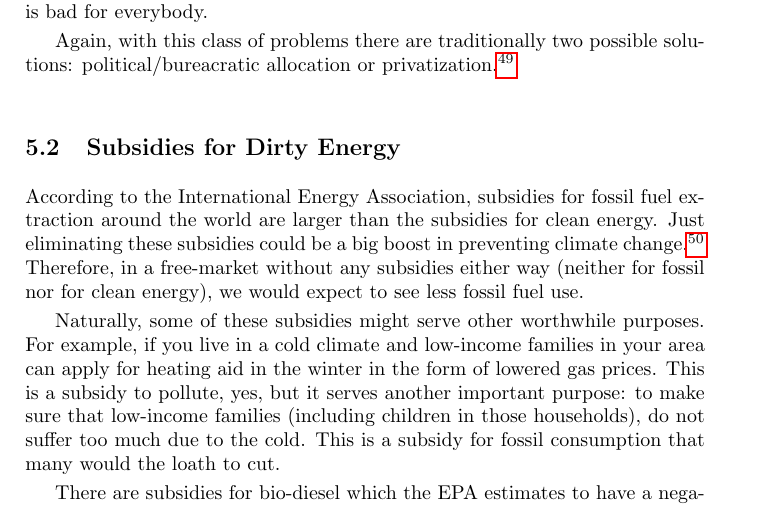
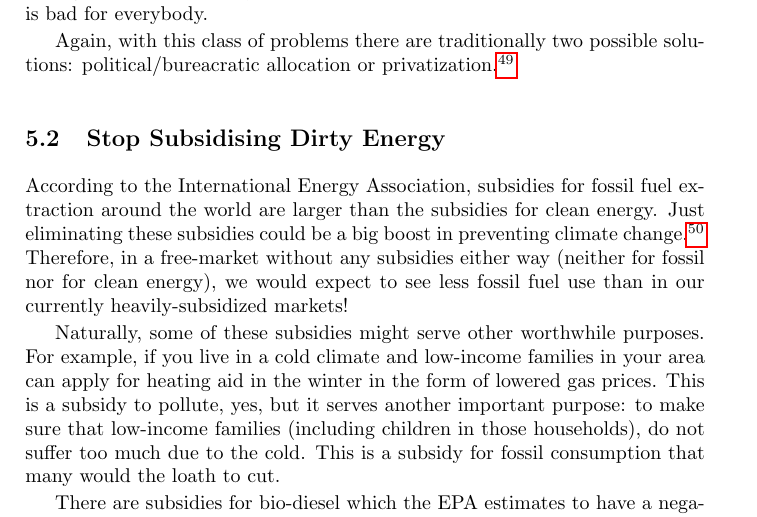
Before and after one commit to luispedro/libertarian-welfare, a LaTeX thesis (book/libertarian-welfare.tex, which reads book/environment.tex): part of page 28 of 43, cut so that both start at the same text. Compiled offline with pdfLaTeX.

Commit message:
ENH Do no harm

```diff
--- a/book/environment.tex
+++ b/book/environment.tex
@@ -272,7 +272,7 @@ do. Unfortunately, these work better in small communities where trust is
 wide-spread than in a large society and are easier to describe than to
 engineer.}
 
-\section{Subsidies for Dirty Energy}
+\section{Stop Subsidising Dirty Energy}
 
 According to the International Energy Association, subsidies for fossil fuel
 extraction around the world are larger than the subsidies for clean energy.
@@ -283,7 +283,8 @@ provide half of the carbon savings needed to stop dangerous levels of climate
 change.'' (in the British newspaper, The Guardian).%
 % Link http://www.guardian.co.uk/environment/2012/jan/19/fossil-fuel-subsidies-carbon-target
 } Therefore, in a free-market without any subsidies either way (neither for
-fossil nor for clean energy), we would expect to see less fossil fuel use.
+fossil nor for clean energy), we would expect to see less fossil fuel use than
+in our currently heavily-subsidized markets!
 
 Naturally, some of these subsidies might serve other worthwhile purposes. For
 example, if you live in a cold climate and low-income families in your area can
```
